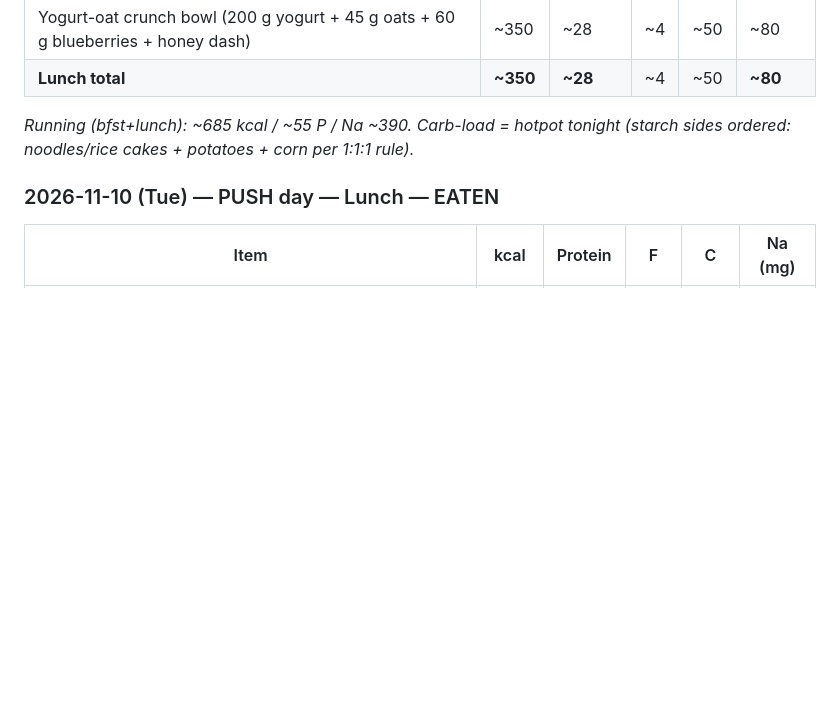
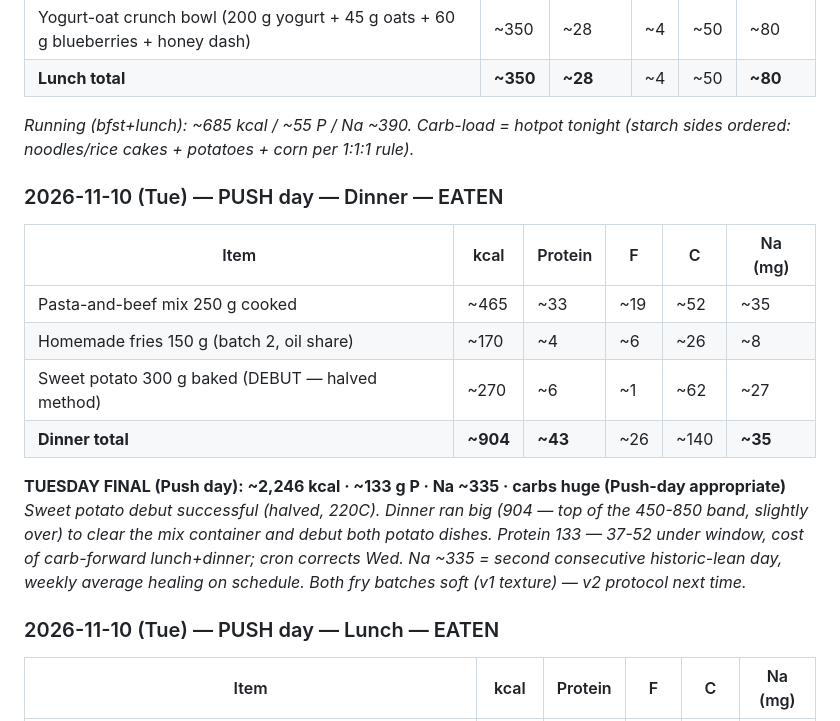
Before and after one commit to zyrxun/body-and-mind, a Markdown page: food-log.md, the part around the change. Rendered like a GitHub page; blank space fills up the shorter version.

Commit message:
Tue FINAL: dinner mix+fries+sweet potato 904 -> day 2246/133P/Na335

```diff
--- a/food-log.md
+++ b/food-log.md
@@ -1244,6 +1244,17 @@ _Protein past the window via milk (harmless — casein before sleep); kcal sligh
 
 _Running (bfst+lunch): ~685 kcal / ~55 P / Na ~390. Carb-load = hotpot tonight (starch sides ordered: noodles/rice cakes + potatoes + corn per 1:1:1 rule)._
 
+### 2026-11-10 (Tue) — PUSH day — Dinner — EATEN
+| Item | kcal | Protein | F | C | Na (mg) |
+|---|---|---|---|---|---|
+| Pasta-and-beef mix 250 g cooked | ~465 | ~33 | ~19 | ~52 | ~35 |
+| Homemade fries 150 g (batch 2, oil share) | ~170 | ~4 | ~6 | ~26 | ~8 |
+| Sweet potato 300 g baked (DEBUT — halved method) | ~270 | ~6 | ~1 | ~62 | ~27 |
+| **Dinner total** | **~904** | **~43** | ~26 | ~140 | **~35** |
+
+**TUESDAY FINAL (Push day): ~2,246 kcal · ~133 g P · Na ~335 · carbs huge (Push-day appropriate)**
+_Sweet potato debut successful (halved, 220C). Dinner ran big (904 — top of the 450-850 band, slightly over) to clear the mix container and debut both potato dishes. Protein 133 — 37-52 under window, cost of carb-forward lunch+dinner; cron corrects Wed. Na ~335 = second consecutive historic-lean day, weekly average healing on schedule. Both fry batches soft (v1 texture) — v2 protocol next time._
+
 ### 2026-11-10 (Tue) — PUSH day — Lunch — EATEN
 | Item | kcal | Protein | F | C | Na (mg) |
 |---|---|---|---|---|---|
```
